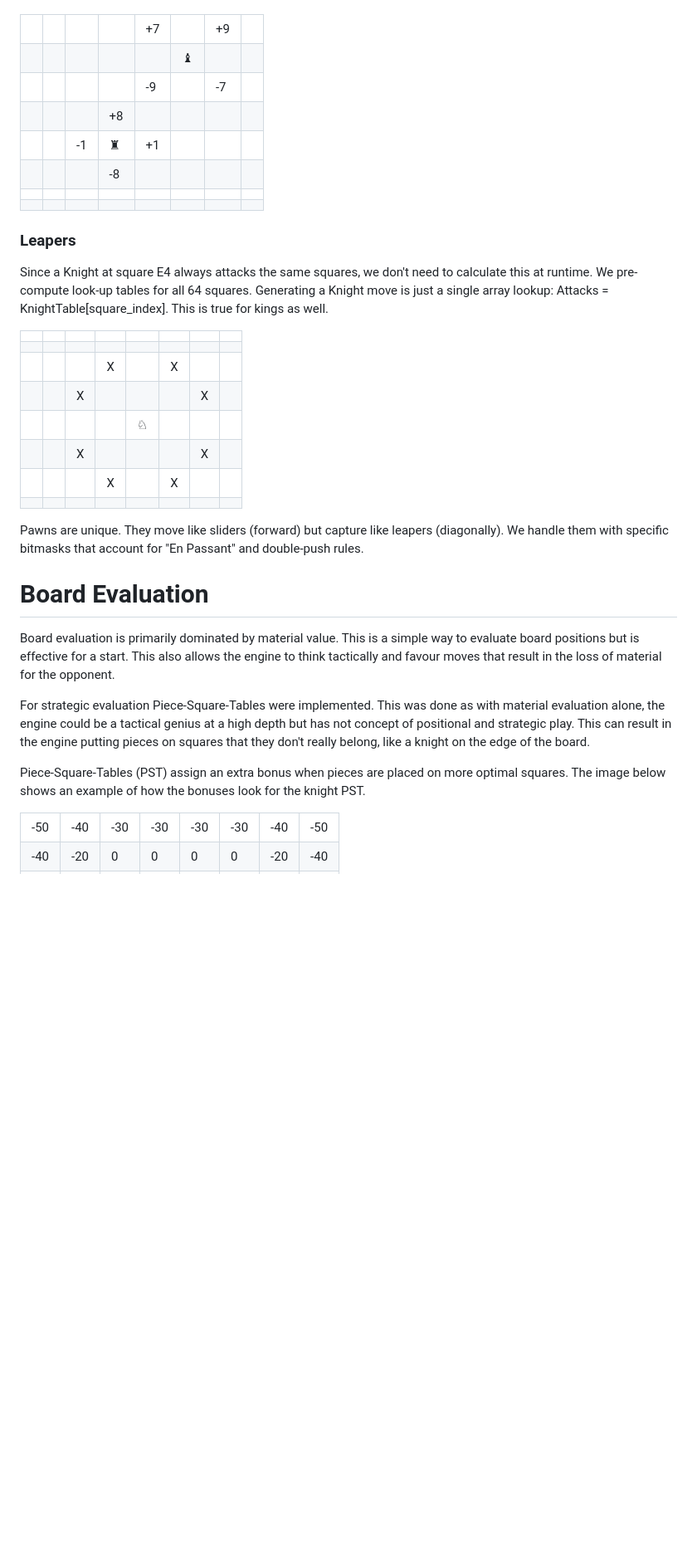
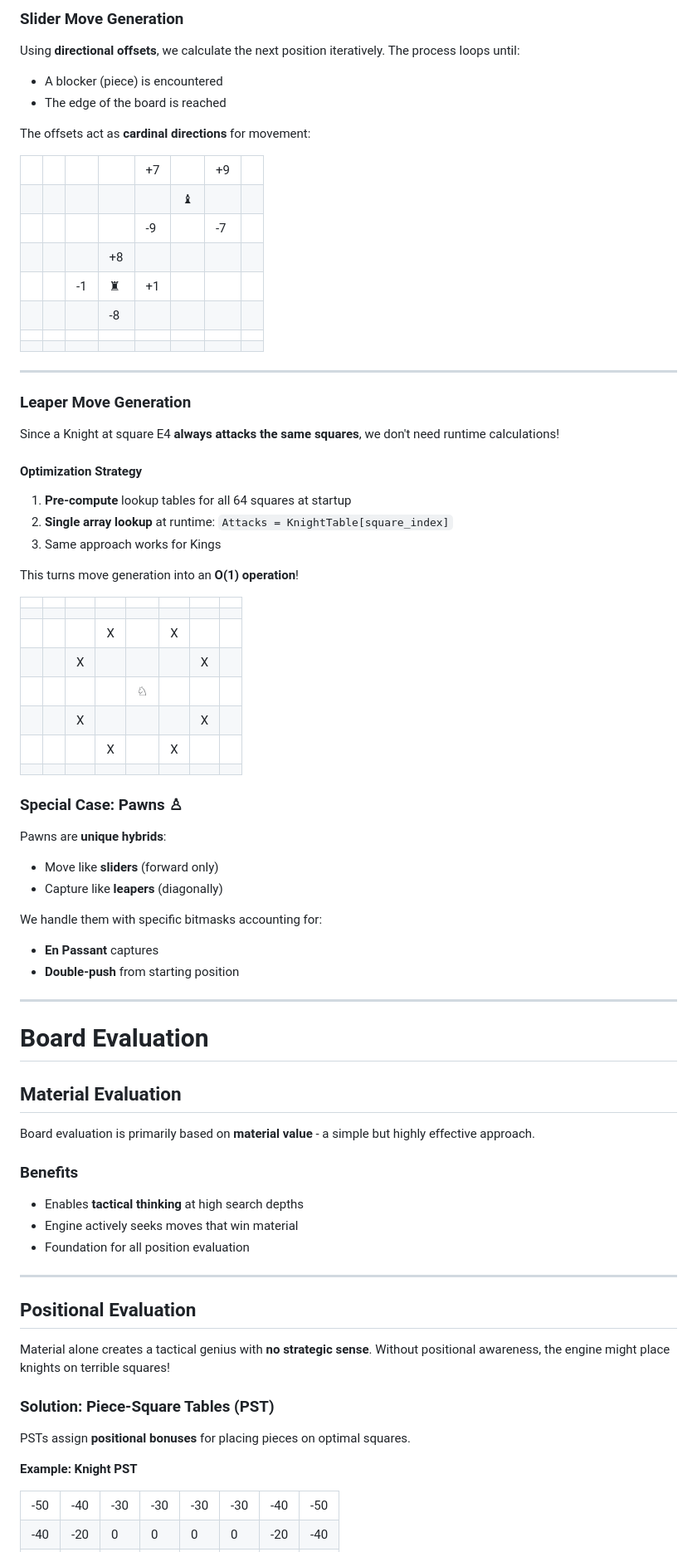
Before and after one commit to TKMaster27/TKMaster27.github.io, a Markdown page: projects/nice-engine.md, the part around one of its changes. Shown at 83% size. Rendered like a GitHub page; blank space fills up the shorter version.

```diff
--- a/projects/nice-engine.md
+++ b/projects/nice-engine.md
@@ -246,3 +308,10 @@ Using the offsets shown below we can calculate the next position of sliding piec
+### Slider Move Generation
+
+Using **directional offsets**, we calculate the next position iteratively. The process loops until:
+- A blocker (piece) is encountered
+- The edge of the board is reached
+
+The offsets act as **cardinal directions** for movement:
 
 <table cellspacing="0" cellpadding="0" style="border: 4px solid #333; border-collapse: collapse; margin: 0 auto; font-family: 'Segoe UI Symbol', 'Arial Unicode MS', sans-serif;">
   <tr>
@@ -327,9 +396,18 @@ Using the offsets shown below we can calculate the next position of sliding piec
   </tr>
 </table>
 
-### Leapers
+---
 
-Since a Knight at square E4 always attacks the same squares, we don't need to calculate this at runtime. We pre-compute look-up tables for all 64 squares. Generating a Knight move is just a single array lookup: Attacks = KnightTable[square_index]. This is true for kings as well.
+### Leaper Move Generation
+
+Since a Knight at square E4 **always attacks the same squares**, we don't need runtime calculations!
+
+#### Optimization Strategy
+1. **Pre-compute** lookup tables for all 64 squares at startup
+2. **Single array lookup** at runtime: `Attacks = KnightTable[square_index]`
+3. Same approach works for Kings
+
+This turns move generation into an **O(1) operation**!
 
 <table cellspacing="0" cellpadding="0" style="border: 4px solid #333; border-collapse: collapse; margin: 0 auto; font-family: 'Segoe UI Symbol', 'Arial Unicode MS', sans-serif;">
   <tr>
@@ -414,15 +492,40 @@ Since a Knight at square E4 always attacks the same squares, we don't need to ca
   </tr>
 </table>
 
-Pawns are unique. They move like sliders (forward) but capture like leapers (diagonally). We handle them with specific bitmasks that account for "En Passant" and double-push rules.
+### Special Case: Pawns ♙
+
+Pawns are **unique hybrids**:
+- Move like **sliders** (forward only)
+- Capture like **leapers** (diagonally)
+
+We handle them with specific bitmasks accounting for:
+- **En Passant** captures
+- **Double-push** from starting position
+
+---
 
 # Board Evaluation
 
-Board evaluation is primarily dominated by material value. This is a simple way to evaluate board positions but is effective for a start. This also allows the engine to think tactically and favour moves that result in the loss of material for the opponent.
+## Material Evaluation
 
-For strategic evaluation Piece-Square-Tables were implemented. This was done as with material evaluation alone, the engine could be a tactical genius at a high depth but has not concept of positional and strategic play. This can result in the engine putting pieces on squares that they don't really belong, like a knight on the edge of the board.
+Board evaluation is primarily based on **material value** - a simple but highly effective approach.
 
-Piece-Square-Tables (PST) assign an extra bonus when pieces are placed on more optimal squares. The image below shows an example of how the bonuses look for the knight PST.
+### Benefits
+- Enables **tactical thinking** at high search depths
+- Engine actively seeks moves that win material
+- Foundation for all position evaluation
+
+---
+
+## Positional Evaluation
+
+Material alone creates a tactical genius with **no strategic sense**. Without positional awareness, the engine might place knights on terrible squares!
+
+### Solution: Piece-Square Tables (PST)
+
+PSTs assign **positional bonuses** for placing pieces on optimal squares.
+
+**Example: Knight PST**
 
 <table cellspacing="0" cellpadding="0" style="border: 4px solid #333; border-collapse: collapse; margin: 0 auto; font-family: 'Segoe UI Symbol', 'Arial Unicode MS', sans-serif;">
   <tr>
```
Also changed, not shown: other parts of projects/nice-engine.md (+156 -36 lines).
